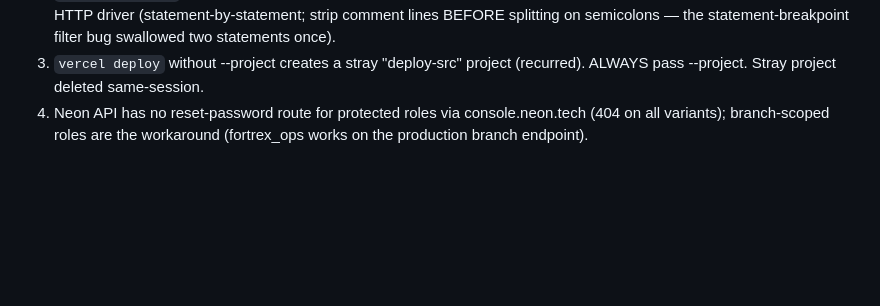
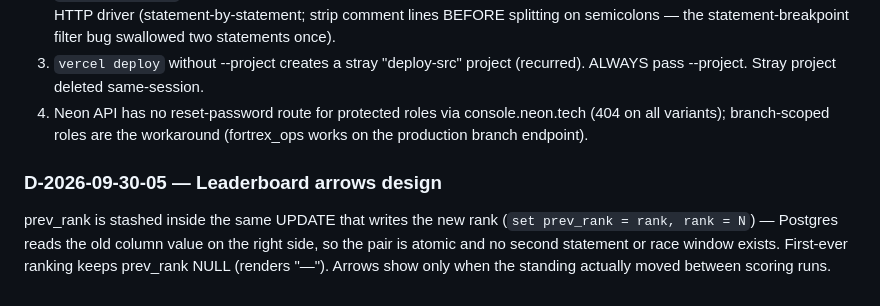
Before and after one commit to somilsharma2000/fortrex-command-center, a Markdown page: docs/DECISIONS.md, the part around the change. Rendered like a GitHub page; blank space fills up the shorter version.

```diff
--- a/docs/DECISIONS.md
+++ b/docs/DECISIONS.md
@@ -44,3 +44,6 @@
 2. `vercel env pull` = decryptable env values; sandbox blocks port 5432, so all prod-branch SQL goes through the Neon HTTP driver (statement-by-statement; strip comment lines BEFORE splitting on semicolons — the statement-breakpoint filter bug swallowed two statements once).
 3. `vercel deploy` without --project creates a stray "deploy-src" project (recurred). ALWAYS pass --project. Stray project deleted same-session.
 4. Neon API has no reset-password route for protected roles via console.neon.tech (404 on all variants); branch-scoped roles are the workaround (fortrex_ops works on the production branch endpoint).
+
+### D-2026-09-30-05 — Leaderboard arrows design
+prev_rank is stashed inside the same UPDATE that writes the new rank (`set prev_rank = rank, rank = N`) — Postgres reads the old column value on the right side, so the pair is atomic and no second statement or race window exists. First-ever ranking keeps prev_rank NULL (renders "—"). Arrows show only when the standing actually moved between scoring runs.
```
Also changed, not shown: docs/PROJECT_STATUS.md (+4 -0 lines).
